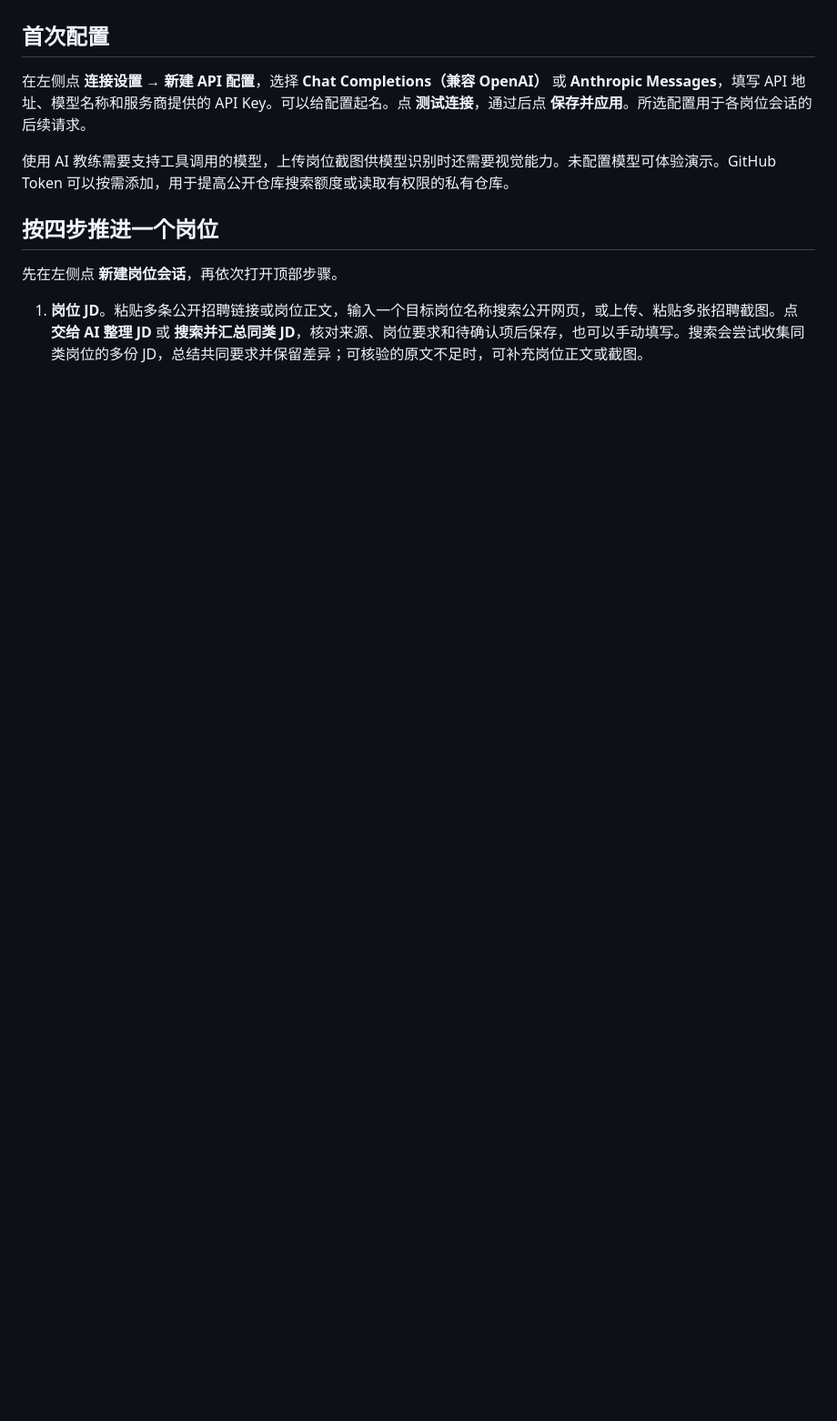
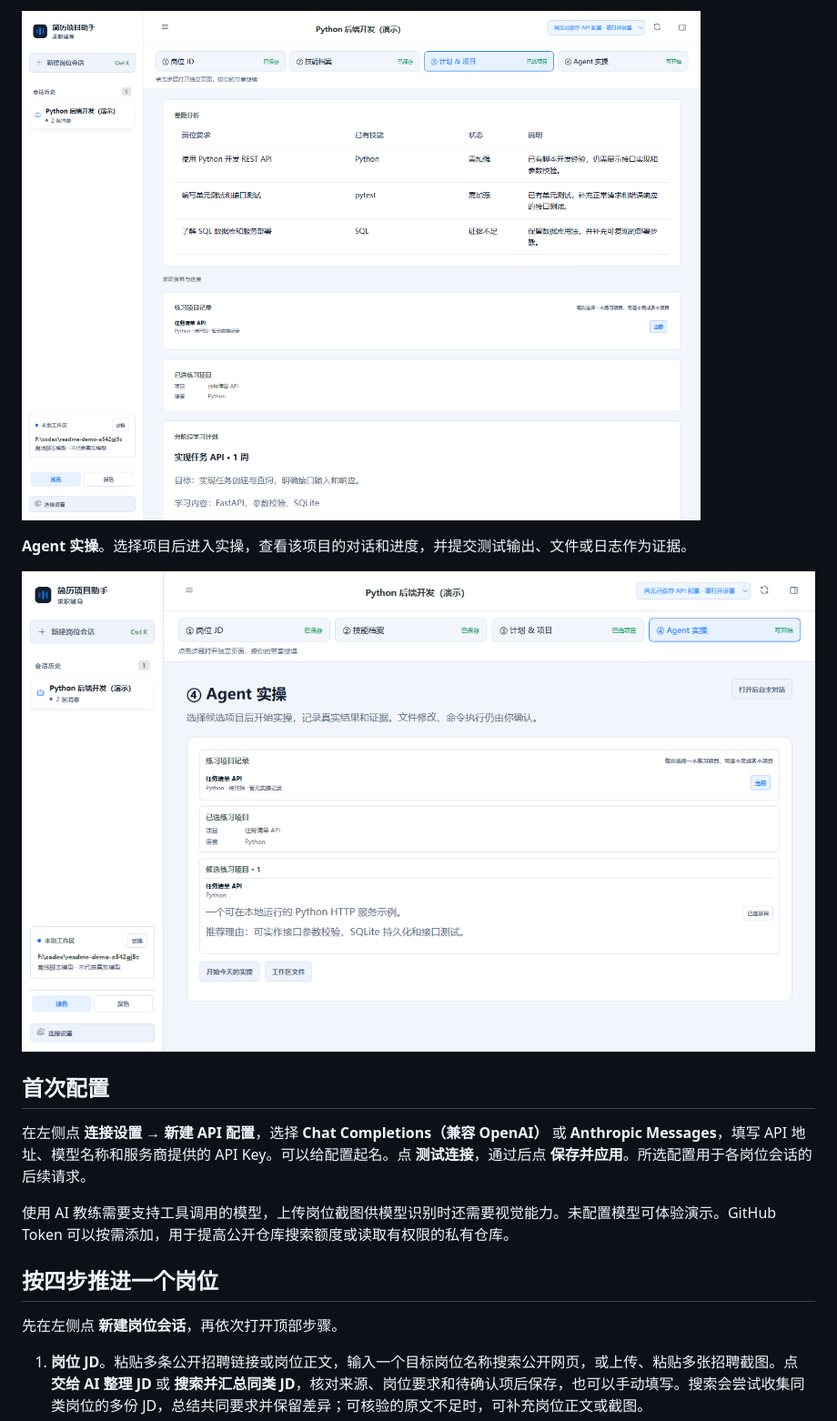
Before and after one commit to cc6554/project-assistant, a Markdown page: README.md, the part around one of its changes. Shown at 91% size. Rendered like a GitHub page; pictures changed too: docs/images/agent-practice.png (added), docs/images/learning-plan.png (added); blank space fills up the shorter version.

```diff
--- a/README.md
+++ b/README.md
@@ -22,3 +36,9 @@
+![计划与项目页面，展示差距分析和分阶段学习计划](docs/images/learning-plan.png)
+
+**Agent 实操**。选择项目后进入实操，查看该项目的对话和进度，并提交测试输出、文件或日志作为证据。
+
+![Agent 实操页面，展示当前选定的练习项目](docs/images/agent-practice.png)
+
 ## 首次配置
 
 在左侧点 **连接设置 → 新建 API 配置**，选择 **Chat Completions（兼容 OpenAI）** 或 **Anthropic Messages**，填写 API 地址、模型名称和服务商提供的 API Key。可以给配置起名。点 **测试连接**，通过后点 **保存并应用**。所选配置用于各岗位会话的后续请求。
```
Also changed, not shown: other parts of README.md (+14 -0 lines), docs/images/job-description.png (added), docs/images/skills-profile.png (added).
